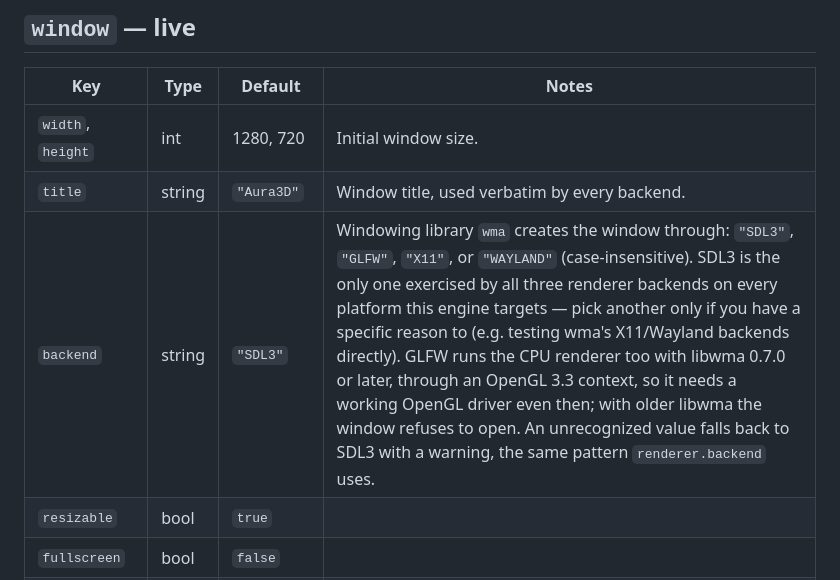
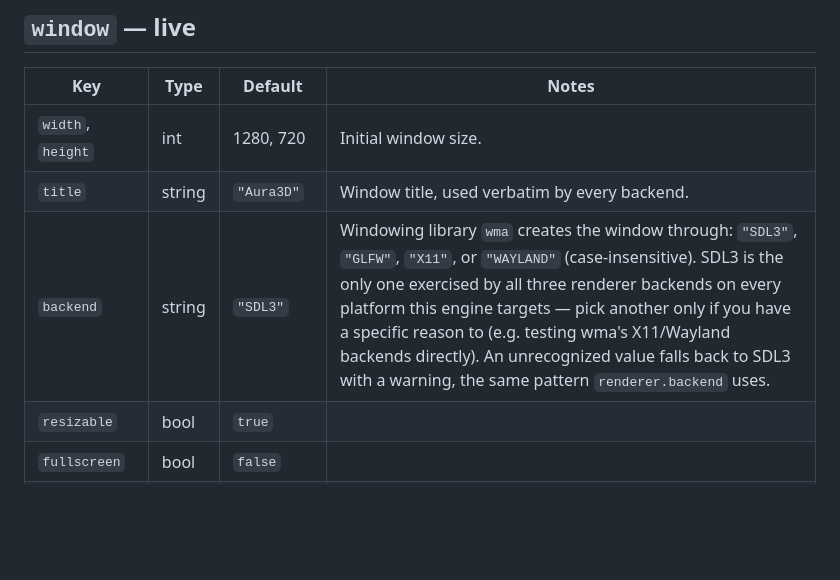
Before and after one commit to Aura3D-Team/Aura3D, a Markdown page: docs/02-project-configuration.md, the part around the change. GitHub-like rendering; blank space fills up the shorter version.

```diff
--- a/docs/02-project-configuration.md
+++ b/docs/02-project-configuration.md
@@ -105,7 +105,7 @@ nothing, so this doc is deliberately exact about which is which.
 |---|---|---|---|
 | `width`, `height` | int | 1280, 720 | Initial window size. |
 | `title` | string | `"Aura3D"` | Window title, used verbatim by every backend. |
-| `backend` | string | `"SDL3"` | Windowing library `wma` creates the window through: `"SDL3"`, `"GLFW"`, `"X11"`, or `"WAYLAND"` (case-insensitive). SDL3 is the only one exercised by all three renderer backends on every platform this engine targets — pick another only if you have a specific reason to (e.g. testing wma's X11/Wayland backends directly). GLFW runs the CPU renderer too with libwma 0.7.0 or later, through an OpenGL 3.3 context, so it needs a working OpenGL driver even then; with older libwma the window refuses to open. An unrecognized value falls back to SDL3 with a warning, the same pattern `renderer.backend` uses. |
+| `backend` | string | `"SDL3"` | Windowing library `wma` creates the window through: `"SDL3"`, `"GLFW"`, `"X11"`, or `"WAYLAND"` (case-insensitive). SDL3 is the only one exercised by all three renderer backends on every platform this engine targets — pick another only if you have a specific reason to (e.g. testing wma's X11/Wayland backends directly). An unrecognized value falls back to SDL3 with a warning, the same pattern `renderer.backend` uses. |
 | `resizable` | bool | `true` | |
 | `fullscreen` | bool | `false` | |
 | `decorations` | string | `"server"` | `"client"` makes `UIView` draw the title bar — see [03-engine-and-renderer.md](03-engine-and-renderer.md#window-decorations). A Wayland compositor may override the request either way. |
```
Also changed, not shown: README.md (+1 -3 lines), docs/03-engine-and-renderer.md (+1 -5 lines).
